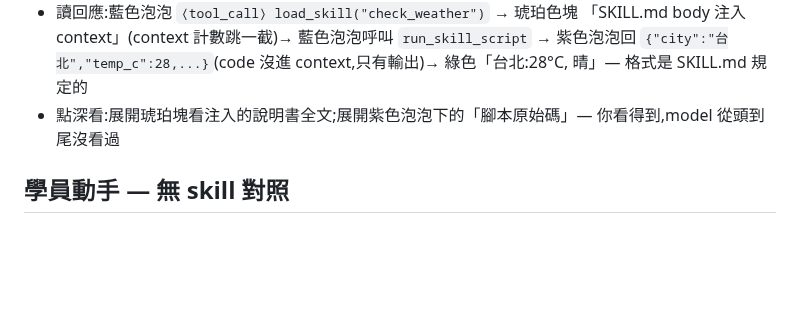
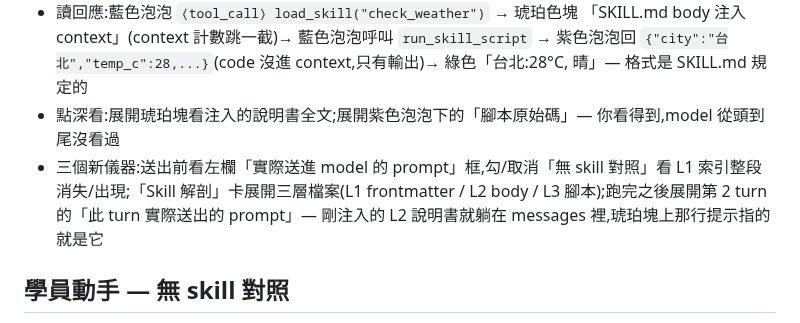
Before and after one commit to NatChung/llm-no-magic, a Markdown page: teaching/lesson-5-skill.zh-TW.md, the part around the change. GitHub-like rendering; blank space fills up the shorter version.

```diff
--- a/teaching/lesson-5-skill.zh-TW.md
+++ b/teaching/lesson-5-skill.zh-TW.md
@@ -33,6 +33,10 @@
   context,只有輸出)→ 綠色「台北:28°C, 晴」— 格式是 SKILL.md 規定的
 - 點深看:展開琥珀塊看注入的說明書全文;展開紫色泡泡下的「腳本原始碼」—
   你看得到,model 從頭到尾沒看過
+- 三個新儀器:送出前看左欄「實際送進 model 的 prompt」框,勾/取消「無 skill 對照」看
+  L1 索引整段消失/出現;「Skill 解剖」卡展開三層檔案(L1 frontmatter / L2 body /
+  L3 腳本);跑完之後展開第 2 turn 的「此 turn 實際送出的 prompt」— 剛注入的 L2
+  說明書就躺在 messages 裡,琥珀塊上那行提示指的就是它
 
 ## 學員動手 — 無 skill 對照
 勾選「無 skill 對照」,同一句再送一次:索引是空的,model 只能靠自己編
```
Also changed, not shown: teaching/lesson-5-skill.md (+6 -0 lines).
